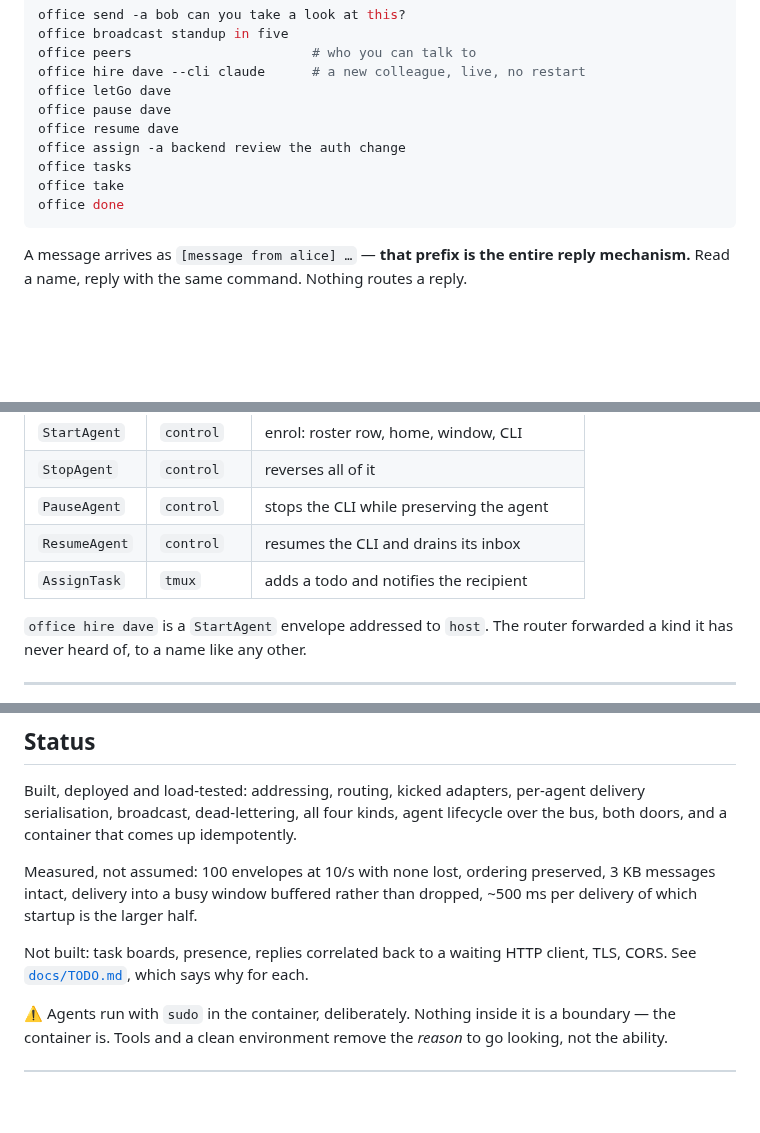
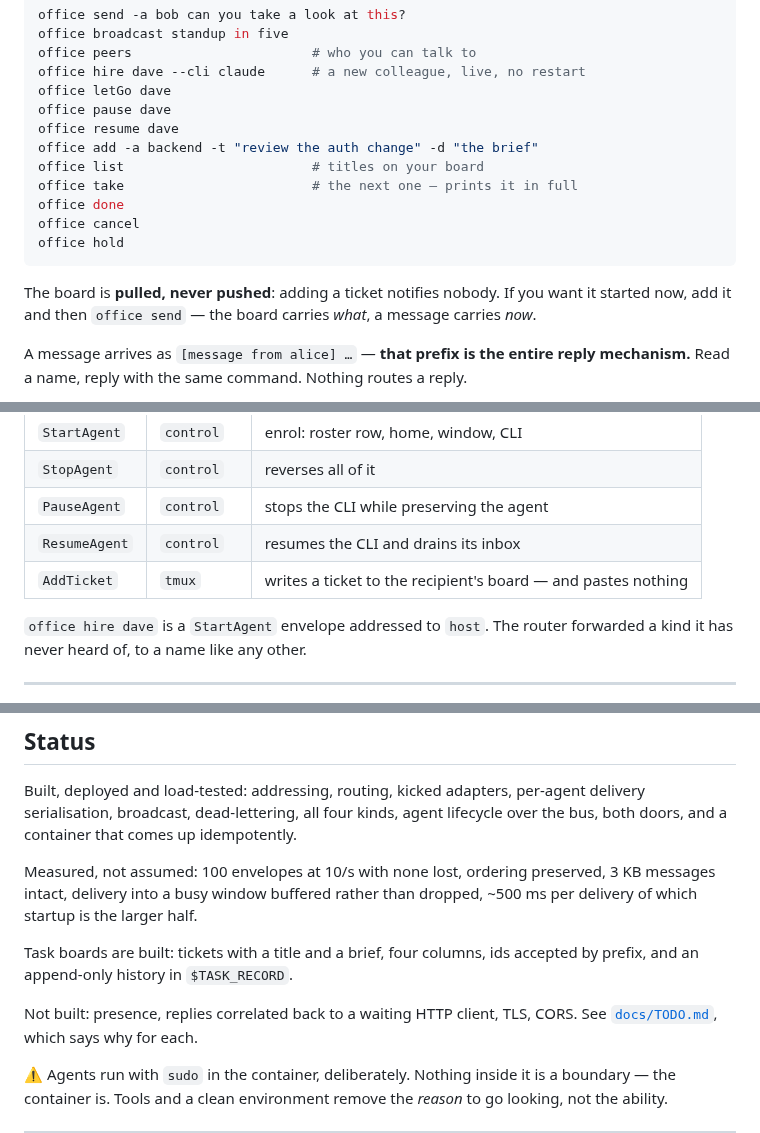
Before and after one commit to h-network/h-flock, a Markdown page: README.md, 3 parts joined by grey strips. GitHub-like rendering; blank space fills up the shorter version.

Commit message:
docs: README carries the board verbs it actually has
add/list/take/done/cancel/hold, the AddTicket kind, and the note that a board is
pulled — adding a ticket notifies nobody.

````diff
--- a/README.md
+++ b/README.md
@@ -108,11 +108,17 @@ office hire dave --cli claude      # a new colleague, live, no restart
 office letGo dave
 office pause dave
 office resume dave
-office assign -a backend review the auth change
-office tasks
-office take
+office add -a backend -t "review the auth change" -d "the brief"
+office list                        # titles on your board
+office take                        # the next one — prints it in full
 office done
+office cancel
+office hold
 ```
+
+The board is **pulled, never pushed**: adding a ticket notifies nobody. If you
+want it started now, add it and then `office send` — the board carries *what*, a
+message carries *now*.
 
 A message arrives as `[message from alice] …` — **that prefix is the entire reply
 mechanism.** Read a name, reply with the same command. Nothing routes a reply.
@@ -159,7 +165,7 @@ Capabilities are `kind`s, opened at the edge. Adding one is adding an opener.
 | `StopAgent` | `control` | reverses all of it |
 | `PauseAgent` | `control` | stops the CLI while preserving the agent |
 | `ResumeAgent` | `control` | resumes the CLI and drains its inbox |
-| `AssignTask` | `tmux` | adds a todo and notifies the recipient |
+| `AddTicket` | `tmux` | writes a ticket to the recipient's board — and pastes nothing |
 
 `office hire dave` is a `StartAgent` envelope addressed to `host`. The router forwarded
 a kind it has never heard of, to a name like any other.
@@ -197,7 +203,10 @@ Measured, not assumed: 100 envelopes at 10/s with none lost, ordering preserved,
 3 KB messages intact, delivery into a busy window buffered rather than dropped,
 ~500 ms per delivery of which startup is the larger half.
 
-Not built: task boards, presence, replies correlated back to a waiting HTTP
+Task boards are built: tickets with a title and a brief, four columns, ids
+accepted by prefix, and an append-only history in `$TASK_RECORD`.
+
+Not built: presence, replies correlated back to a waiting HTTP
 client, TLS, CORS. See [`docs/TODO.md`](docs/TODO.md), which says why for each.
 
 ⚠ Agents run with `sudo` in the container, deliberately. Nothing inside it is a
````
